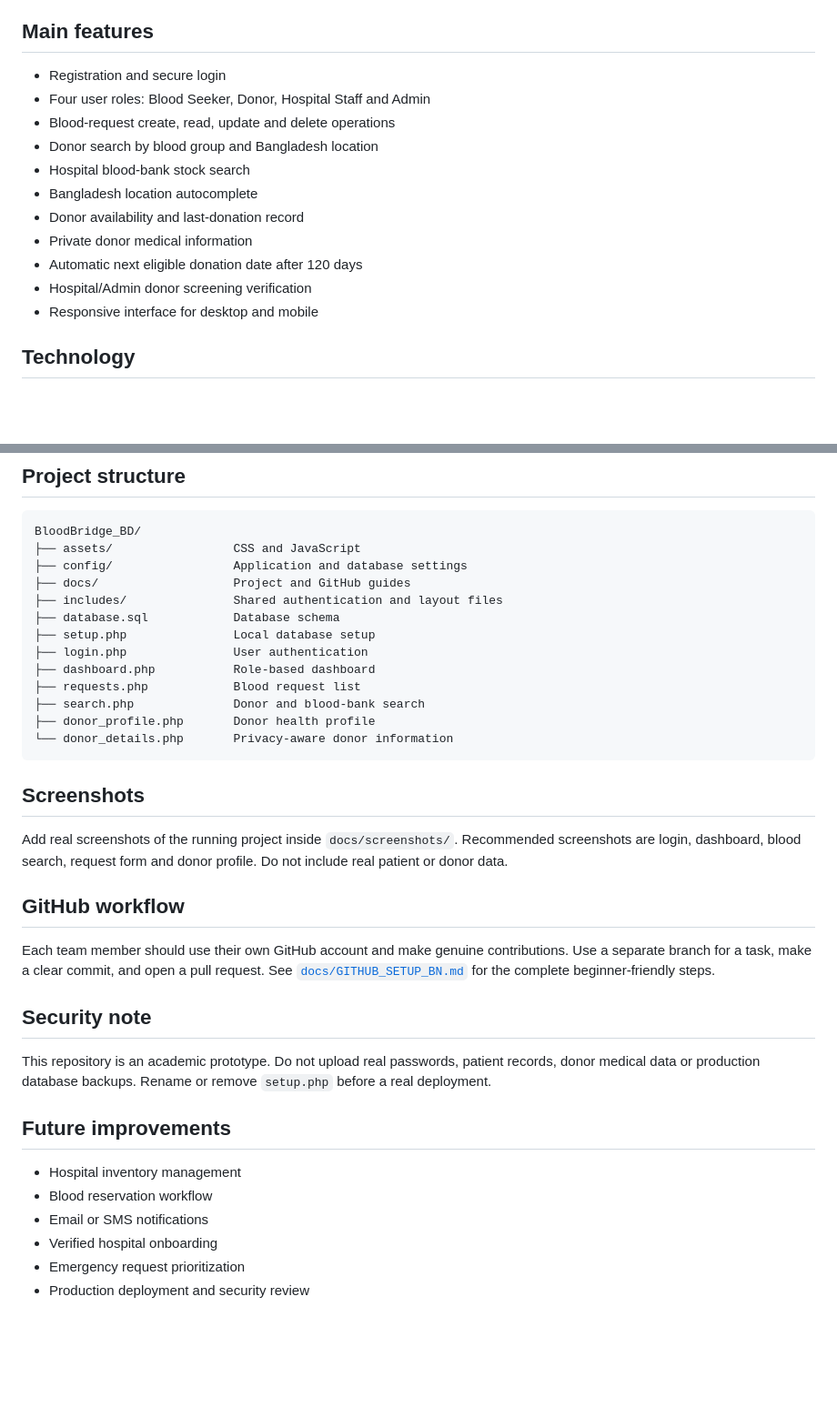
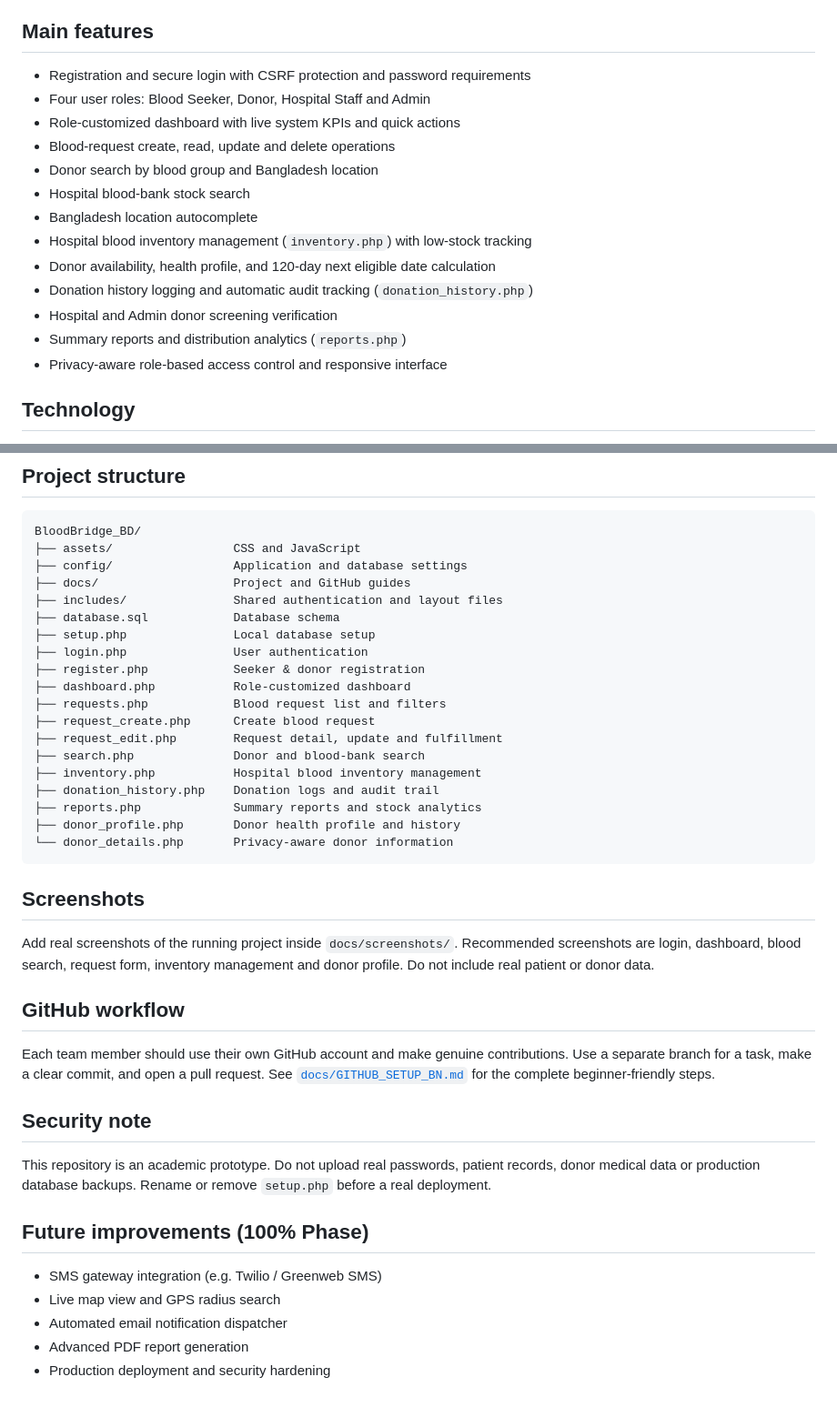
Before and after one commit to MSHLIKHON/BloodBridge-BD, a Markdown page: README.md, 2 parts joined by grey strips. Shown at 91% size. Drawn GitHub-style; blank space fills up the shorter version.

Commit message:
Update documentation and project structure for 70% milestone deliverables

````diff
--- a/README.md
+++ b/README.md
@@ -7,17 +7,19 @@ BloodBridge BD is a web-based blood donation and hospital blood-bank management
 
 ## Main features
 
-- Registration and secure login
+- Registration and secure login with CSRF protection and password requirements
 - Four user roles: Blood Seeker, Donor, Hospital Staff and Admin
+- Role-customized dashboard with live system KPIs and quick actions
 - Blood-request create, read, update and delete operations
 - Donor search by blood group and Bangladesh location
 - Hospital blood-bank stock search
 - Bangladesh location autocomplete
-- Donor availability and last-donation record
-- Private donor medical information
-- Automatic next eligible donation date after 120 days
-- Hospital/Admin donor screening verification
-- Responsive interface for desktop and mobile
+- Hospital blood inventory management (`inventory.php`) with low-stock tracking
+- Donor availability, health profile, and 120-day next eligible date calculation
+- Donation history logging and automatic audit tracking (`donation_history.php`)
+- Hospital and Admin donor screening verification
+- Summary reports and distribution analytics (`reports.php`)
+- Privacy-aware role-based access control and responsive interface
 
 ## Technology
 
@@ -82,16 +84,22 @@ BloodBridge_BD/
 ├── database.sql            Database schema
 ├── setup.php               Local database setup
 ├── login.php               User authentication
-├── dashboard.php           Role-based dashboard
-├── requests.php            Blood request list
+├── register.php            Seeker & donor registration
+├── dashboard.php           Role-customized dashboard
+├── requests.php            Blood request list and filters
+├── request_create.php      Create blood request
+├── request_edit.php        Request detail, update and fulfillment
 ├── search.php              Donor and blood-bank search
-├── donor_profile.php       Donor health profile
+├── inventory.php           Hospital blood inventory management
+├── donation_history.php    Donation logs and audit trail
+├── reports.php             Summary reports and stock analytics
+├── donor_profile.php       Donor health profile and history
 └── donor_details.php       Privacy-aware donor information
 ```
 
 ## Screenshots
 
-Add real screenshots of the running project inside `docs/screenshots/`. Recommended screenshots are login, dashboard, blood search, request form and donor profile. Do not include real patient or donor data.
+Add real screenshots of the running project inside `docs/screenshots/`. Recommended screenshots are login, dashboard, blood search, request form, inventory management and donor profile. Do not include real patient or donor data.
 
 ## GitHub workflow
 
@@ -101,11 +109,10 @@ Each team member should use their own GitHub account and make genuine contributi
 
 This repository is an academic prototype. Do not upload real passwords, patient records, donor medical data or production database backups. Rename or remove `setup.php` before a real deployment.
 
-## Future improvements
+## Future improvements (100% Phase)
 
-- Hospital inventory management
-- Blood reservation workflow
-- Email or SMS notifications
-- Verified hospital onboarding
-- Emergency request prioritization
-- Production deployment and security review
+- SMS gateway integration (e.g. Twilio / Greenweb SMS)
+- Live map view and GPS radius search
+- Automated email notification dispatcher
+- Advanced PDF report generation
+- Production deployment and security hardening
````
